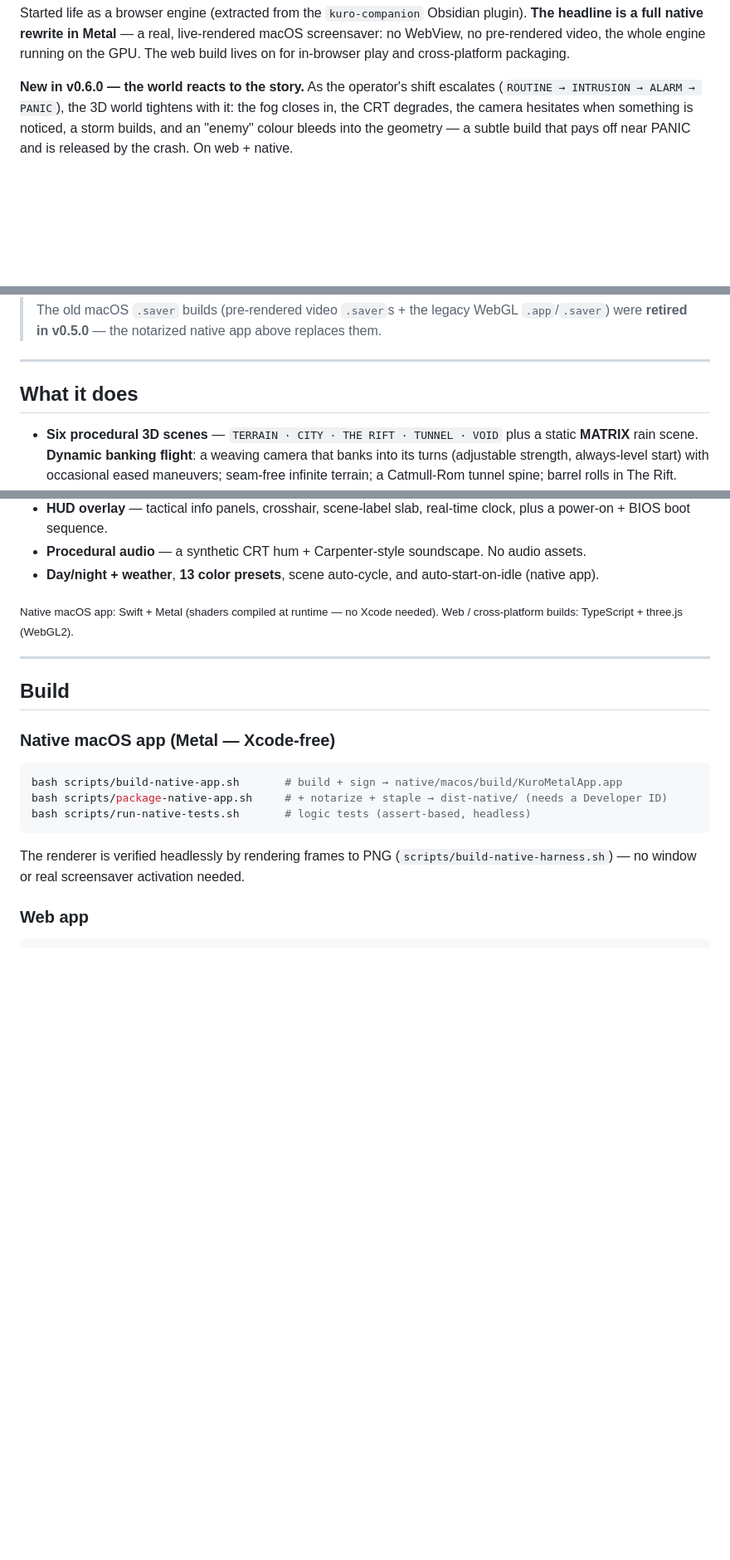
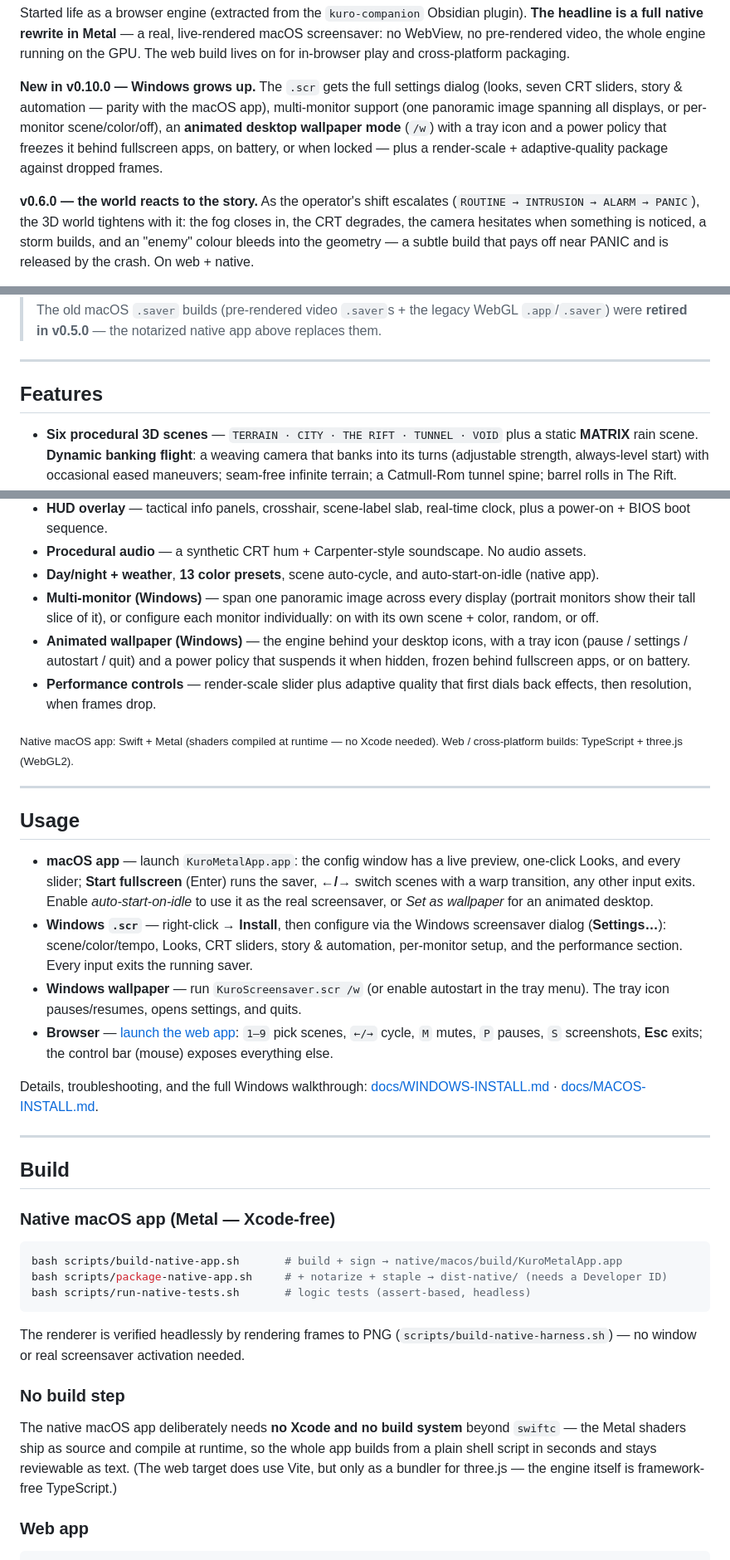
Before and after one commit to johannes-kaindl/kuro-screensaver, a Markdown page: README.md, 3 parts joined by grey strips. Shown at 83% size. GitHub-like rendering; blank space fills up the shorter version.

```diff
--- a/README.md
+++ b/README.md
@@ -30,7 +30,14 @@ plugin). **The headline is a full native rewrite in Metal** — a real, live-ren
 macOS screensaver: no WebView, no pre-rendered video, the whole engine running on
 the GPU. The web build lives on for in-browser play and cross-platform packaging.
 
-**New in v0.6.0 — the world reacts to the story.** As the operator's shift escalates
+**New in v0.10.0 — Windows grows up.** The `.scr` gets the full settings dialog
+(looks, seven CRT sliders, story & automation — parity with the macOS app),
+multi-monitor support (one panoramic image spanning all displays, or per-monitor
+scene/color/off), an **animated desktop wallpaper mode** (`/w`) with a tray icon
+and a power policy that freezes it behind fullscreen apps, on battery, or when
+locked — plus a render-scale + adaptive-quality package against dropped frames.
+
+**v0.6.0 — the world reacts to the story.** As the operator's shift escalates
 (`ROUTINE → INTRUSION → ALARM → PANIC`), the 3D world tightens with it: the fog closes
 in, the CRT degrades, the camera hesitates when something is noticed, a storm builds,
 and an "enemy" colour bleeds into the geometry — a subtle build that pays off near
@@ -138,7 +146,7 @@ All versions: **[releases page](https://codeberg.org/jkaindl/kuro-screensaver/re
 
 ---
 
-## What it does
+## Features
 
 - **Six procedural 3D scenes** — `TERRAIN · CITY · THE RIFT · TUNNEL · VOID` plus
   a static **MATRIX** rain scene. **Dynamic banking flight**: a weaving camera
@@ -162,9 +170,40 @@ All versions: **[releases page](https://codeberg.org/jkaindl/kuro-screensaver/re
   audio assets.
 - **Day/night + weather**, **13 color presets**, scene auto-cycle, and
   auto-start-on-idle (native app).
+- **Multi-monitor (Windows)** — span one panoramic image across every display
+  (portrait monitors show their tall slice of it), or configure each monitor
+  individually: on with its own scene + color, random, or off.
+- **Animated wallpaper (Windows)** — the engine behind your desktop icons, with
+  a tray icon (pause / settings / autostart / quit) and a power policy that
+  suspends it when hidden, frozen behind fullscreen apps, or on battery.
+- **Performance controls** — render-scale slider plus adaptive quality that
+  first dials back effects, then resolution, when frames drop.
 
 <sub>Native macOS app: Swift + Metal (shaders compiled at runtime — no Xcode
 needed). Web / cross-platform builds: TypeScript + three.js (WebGL2).</sub>
+
+---
+
+## Usage
+
+- **macOS app** — launch `KuroMetalApp.app`: the config window has a live
+  preview, one-click Looks, and every slider; **Start fullscreen** (Enter) runs
+  the saver, **←/→** switch scenes with a warp transition, any other input
+  exits. Enable *auto-start-on-idle* to use it as the real screensaver, or *Set
+  as wallpaper* for an animated desktop.
+- **Windows `.scr`** — right-click → **Install**, then configure via the
+  Windows screensaver dialog (**Settings…**): scene/color/tempo, Looks, CRT
+  sliders, story & automation, per-monitor setup, and the performance section.
+  Every input exits the running saver.
+- **Windows wallpaper** — run `KuroScreensaver.scr /w` (or enable autostart in
+  the tray menu). The tray icon pauses/resumes, opens settings, and quits.
+- **Browser** — [launch the web app](https://jkaindl.codeberg.page/kuro-screensaver/):
+  `1–9` pick scenes, `←/→` cycle, `M` mutes, `P` pauses, `S` screenshots,
+  **Esc** exits; the control bar (mouse) exposes everything else.
+
+Details, troubleshooting, and the full Windows walkthrough:
+[docs/WINDOWS-INSTALL.md](docs/WINDOWS-INSTALL.md) ·
+[docs/MACOS-INSTALL.md](docs/MACOS-INSTALL.md).
 
 ---
 
@@ -181,6 +220,14 @@ bash scripts/run-native-tests.sh       # logic tests (assert-based, headless)
 The renderer is verified headlessly by rendering frames to PNG
 (`scripts/build-native-harness.sh`) — no window or real screensaver activation
 needed.
+
+### No build step
+
+The native macOS app deliberately needs **no Xcode and no build system** beyond
+`swiftc` — the Metal shaders ship as source and compile at runtime, so the
+whole app builds from a plain shell script in seconds and stays reviewable as
+text. (The web target does use Vite, but only as a bundler for three.js — the
+engine itself is framework-free TypeScript.)
 
 ### Web app
 
```
Also changed, not shown: other parts of README.md (+3 -2 lines), docs/WINDOWS-INSTALL.md (+85 -16 lines).
